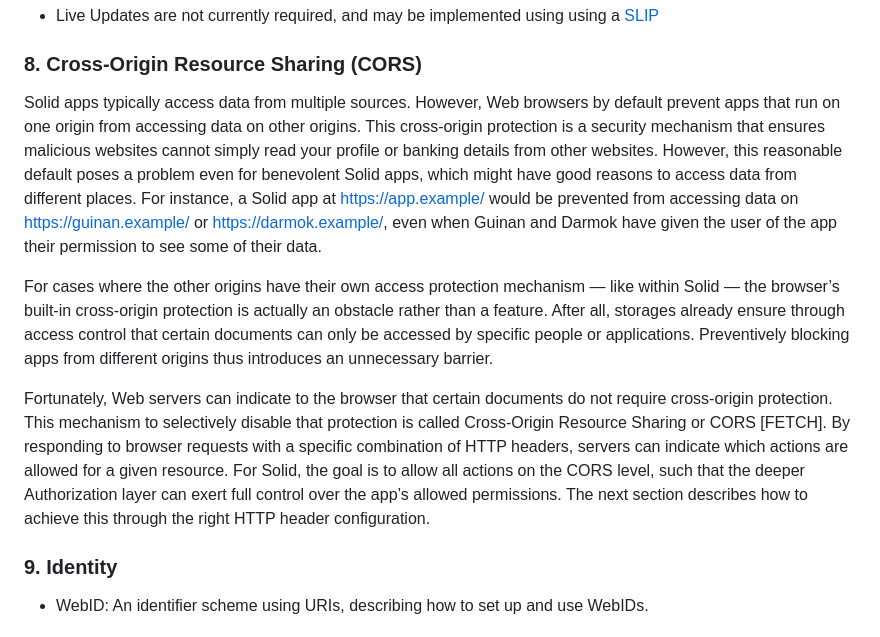
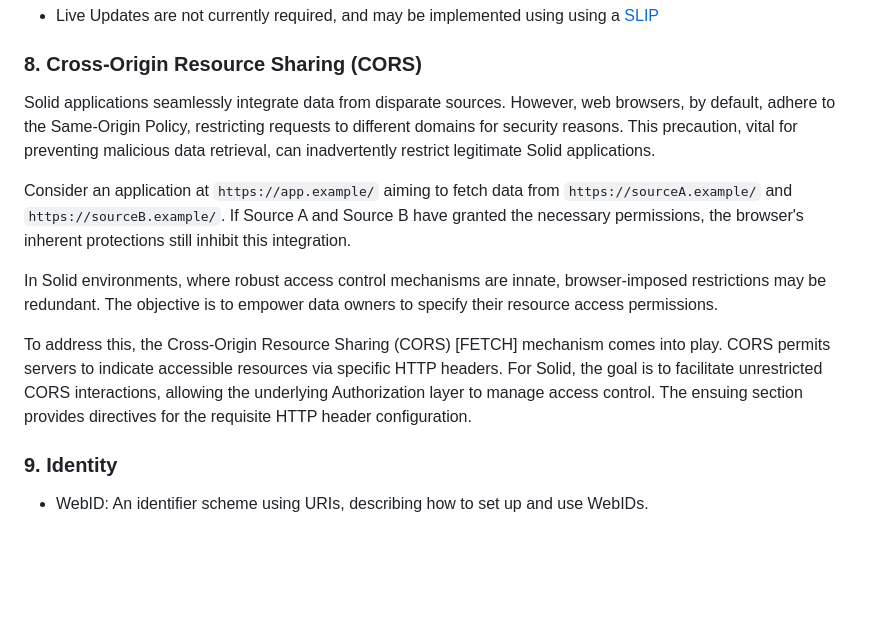
Before and after one commit to solid-lite/draft-spec, a Markdown page: README.md, the part around the change. GitHub-like rendering; blank space fills up the shorter version.

Commit message:
Improve Section 8

```diff
--- a/README.md
+++ b/README.md
@@ -43,12 +43,13 @@ Clients and servers SHOULD conform to the Uniform Resource Identifier (URI) and
 
 ### 8. Cross-Origin Resource Sharing (CORS)
 
-Solid apps typically access data from multiple sources. However, Web browsers by default prevent apps that run on one origin from accessing data on other origins. This cross-origin protection is a security mechanism that ensures malicious websites cannot simply read your profile or banking details from other websites. However, this reasonable default poses a problem even for benevolent Solid apps, which might have good reasons to access data from different places. For instance, a Solid app at https://app.example/ would be prevented from accessing data on https://guinan.example/ or https://darmok.example/, even when Guinan and Darmok have given the user of the app their permission to see some of their data.
+Solid applications seamlessly integrate data from disparate sources. However, web browsers, by default, adhere to the Same-Origin Policy, restricting requests to different domains for security reasons. This precaution, vital for preventing malicious data retrieval, can inadvertently restrict legitimate Solid applications.
 
-For cases where the other origins have their own access protection mechanism — like within Solid — the browser’s built-in cross-origin protection is actually an obstacle rather than a feature. After all, storages already ensure through access control that certain documents can only be accessed by specific people or applications. Preventively blocking apps from different origins thus introduces an unnecessary barrier.
+Consider an application at `https://app.example/` aiming to fetch data from `https://sourceA.example/` and `https://sourceB.example/`. If Source A and Source B have granted the necessary permissions, the browser's inherent protections still inhibit this integration.
 
-Fortunately, Web servers can indicate to the browser that certain documents do not require cross-origin protection. This mechanism to selectively disable that protection is called Cross-Origin Resource Sharing or CORS [FETCH]. By responding to browser requests with a specific combination of HTTP headers, servers can indicate which actions are allowed for a given resource. For Solid, the goal is to allow all actions on the CORS level, such that the deeper Authorization layer can exert full control over the app’s allowed permissions. The next section describes how to achieve this through the right HTTP header configuration.
+In Solid environments, where robust access control mechanisms are innate, browser-imposed restrictions may be redundant. The objective is to empower data owners to specify their resource access permissions.
 
+To address this, the Cross-Origin Resource Sharing (CORS) [FETCH] mechanism comes into play. CORS permits servers to indicate accessible resources via specific HTTP headers. For Solid, the goal is to facilitate unrestricted CORS interactions, allowing the underlying Authorization layer to manage access control. The ensuing section provides directives for the requisite HTTP header configuration.
 
 ### 9. Identity
 - WebID: An identifier scheme using URIs, describing how to set up and use WebIDs.
```
